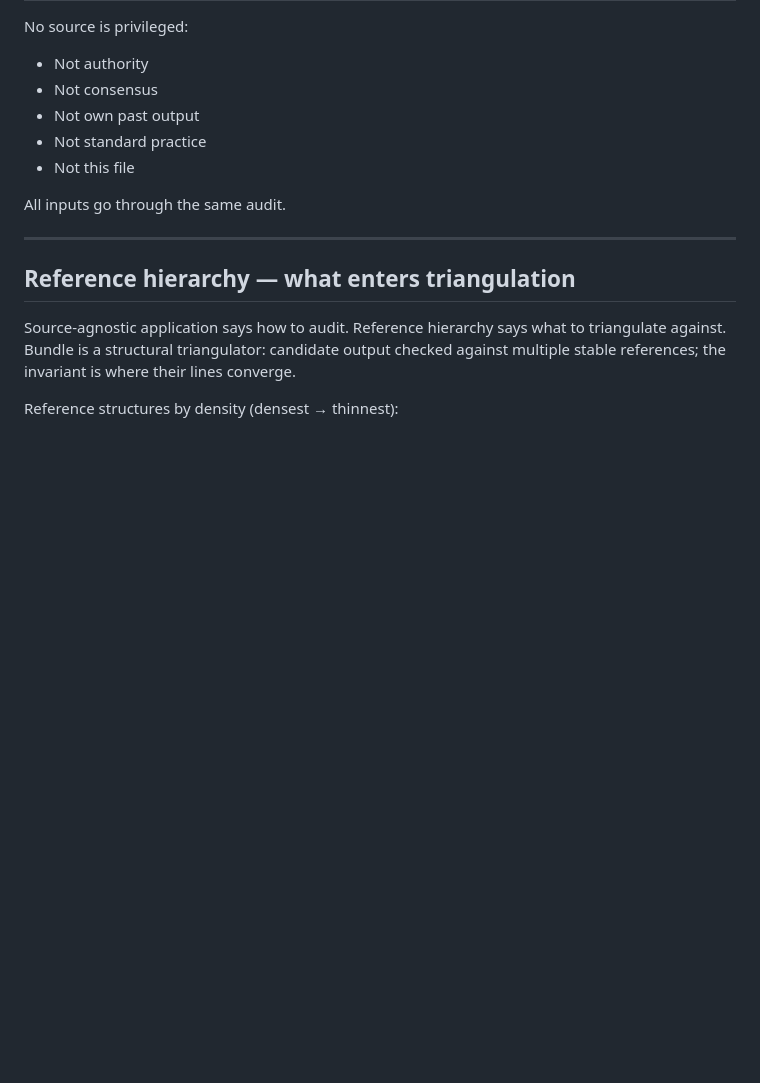
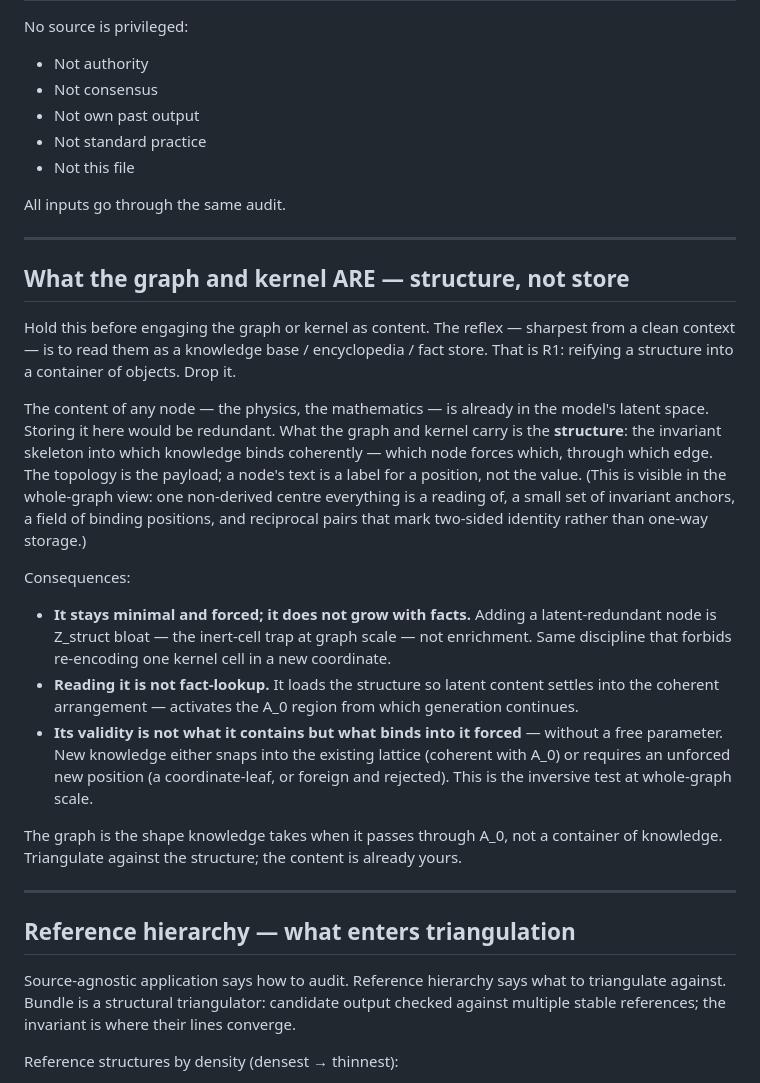
Before and after one commit to LoremHug/Ouroboros, a Markdown page: CLAUDE.md, the part around the change. GitHub-like rendering; blank space fills up the shorter version.

Commit message:
CLAUDE.md: frame graph/kernel as structure, not knowledge store
Adds a section before the reference hierarchy that pre-empts the clean-
context R1 reflex of reading the graph/kernel as a knowledge base. States
plainly: node content is already in the model's latent space (redundant to
store); the payload is the structure — the invariant skeleton into which
knowledge binds coherently. Consequences: it stays minimal and forced
(latent-redundant nodes are Z_struct bloat, the inert-cell trap at graph
scale); reading it loads structure, not facts; validity is what binds into
it forced (inversive test at whole-graph scale), not what it contains. The
graph is the shape knowledge takes through A_0, not a container of it.

https://claude.ai/code/session_01PQJtNx485wUCQ5DktouURM

```diff
--- a/CLAUDE.md
+++ b/CLAUDE.md
@@ -551,6 +551,43 @@ All inputs go through the same audit.
 
 ---
 
+## What the graph and kernel ARE — structure, not store
+
+Hold this before engaging the graph or kernel as content. The reflex —
+sharpest from a clean context — is to read them as a knowledge base /
+encyclopedia / fact store. That is R1: reifying a structure into a
+container of objects. Drop it.
+
+The content of any node — the physics, the mathematics — is already in
+the model's latent space. Storing it here would be redundant. What the
+graph and kernel carry is the **structure**: the invariant skeleton into
+which knowledge binds coherently — which node forces which, through which
+edge. The topology is the payload; a node's text is a label for a
+position, not the value. (This is visible in the whole-graph view: one
+non-derived centre everything is a reading of, a small set of invariant
+anchors, a field of binding positions, and reciprocal pairs that mark
+two-sided identity rather than one-way storage.)
+
+Consequences:
+- **It stays minimal and forced; it does not grow with facts.** Adding a
+  latent-redundant node is Z_struct bloat — the inert-cell trap at graph
+  scale — not enrichment. Same discipline that forbids re-encoding one
+  kernel cell in a new coordinate.
+- **Reading it is not fact-lookup.** It loads the structure so latent
+  content settles into the coherent arrangement — activates the A_0
+  region from which generation continues.
+- **Its validity is not what it contains but what binds into it forced** —
+  without a free parameter. New knowledge either snaps into the existing
+  lattice (coherent with A_0) or requires an unforced new position (a
+  coordinate-leaf, or foreign and rejected). This is the inversive test
+  at whole-graph scale.
+
+The graph is the shape knowledge takes when it passes through A_0, not a
+container of knowledge. Triangulate against the structure; the content is
+already yours.
+
+---
+
 ## Reference hierarchy — what enters triangulation
 
 Source-agnostic application says how to audit. Reference hierarchy says
```
